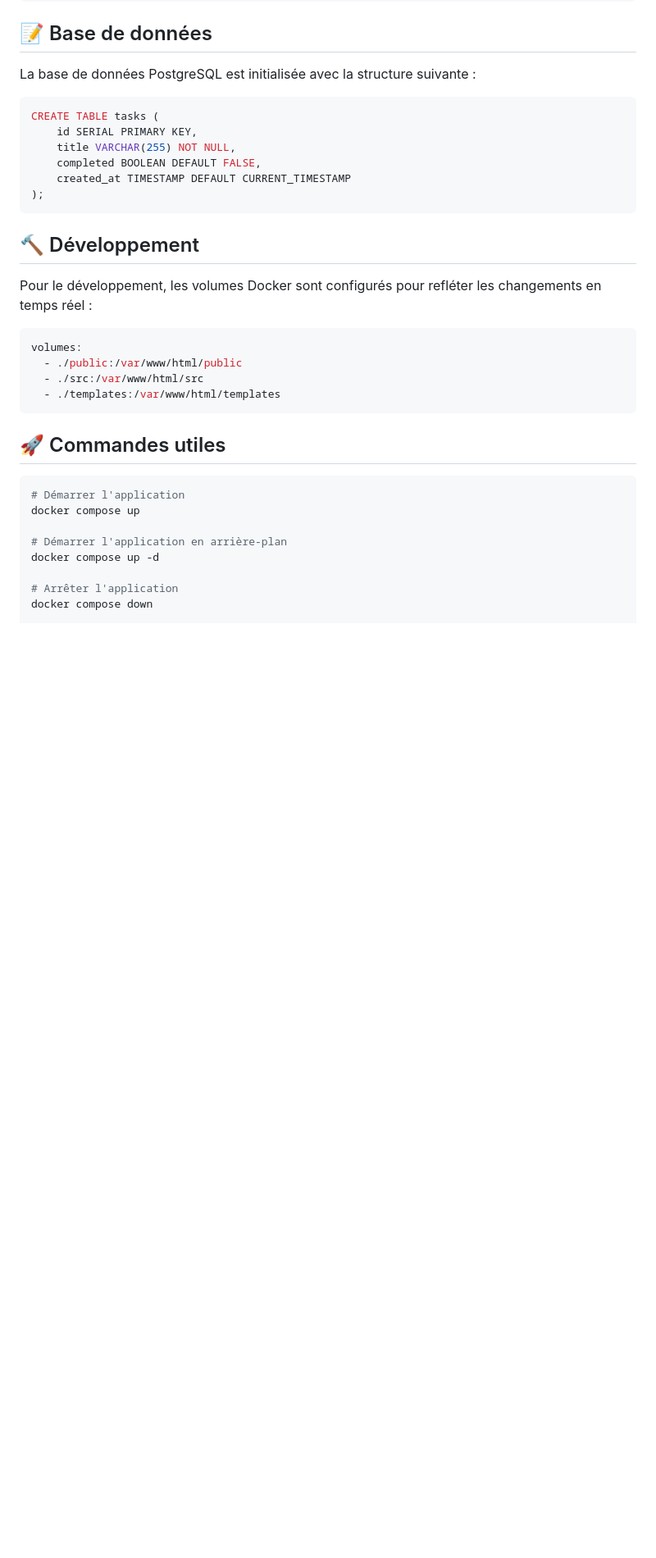
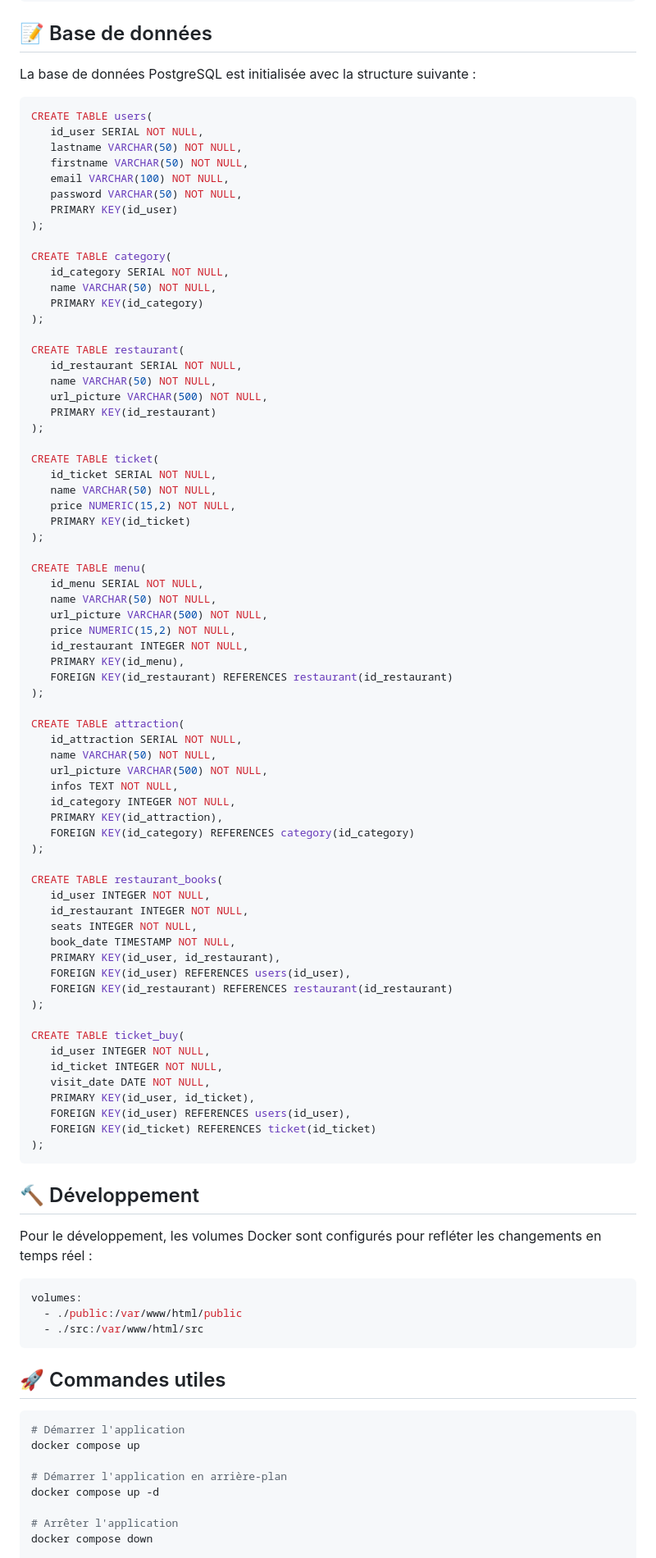
Before and after one commit to nathanremond/alfredopark, a Markdown page: README.md, the part around the change printed below. Shown: that part at 82% size. Drawn GitHub-style; blank space fills up the shorter version.

````diff
--- a/README.md
+++ b/README.md
@@ -86,11 +63,72 @@ environment:
 La base de données PostgreSQL est initialisée avec la structure suivante :
 
 ```sql
-CREATE TABLE tasks (
-    id SERIAL PRIMARY KEY,
-    title VARCHAR(255) NOT NULL,
-    completed BOOLEAN DEFAULT FALSE,
-    created_at TIMESTAMP DEFAULT CURRENT_TIMESTAMP
+CREATE TABLE users(
+   id_user SERIAL NOT NULL,
+   lastname VARCHAR(50) NOT NULL,
+   firstname VARCHAR(50) NOT NULL,
+   email VARCHAR(100) NOT NULL,
+   password VARCHAR(50) NOT NULL,
+   PRIMARY KEY(id_user)
+);
+
+CREATE TABLE category(
+   id_category SERIAL NOT NULL,
+   name VARCHAR(50) NOT NULL,
+   PRIMARY KEY(id_category)
+);
+
+CREATE TABLE restaurant(
+   id_restaurant SERIAL NOT NULL,
+   name VARCHAR(50) NOT NULL,
+   url_picture VARCHAR(500) NOT NULL,
+   PRIMARY KEY(id_restaurant)
+);
+
+CREATE TABLE ticket(
+   id_ticket SERIAL NOT NULL,
+   name VARCHAR(50) NOT NULL,
+   price NUMERIC(15,2) NOT NULL,
+   PRIMARY KEY(id_ticket)
+);
+
+CREATE TABLE menu(
+   id_menu SERIAL NOT NULL,
+   name VARCHAR(50) NOT NULL,
+   url_picture VARCHAR(500) NOT NULL,
+   price NUMERIC(15,2) NOT NULL,
+   id_restaurant INTEGER NOT NULL,
+   PRIMARY KEY(id_menu),
+   FOREIGN KEY(id_restaurant) REFERENCES restaurant(id_restaurant)
+);
+
+CREATE TABLE attraction(
+   id_attraction SERIAL NOT NULL,
+   name VARCHAR(50) NOT NULL,
+   url_picture VARCHAR(500) NOT NULL,
+   infos TEXT NOT NULL,
+   id_category INTEGER NOT NULL,
+   PRIMARY KEY(id_attraction),
+   FOREIGN KEY(id_category) REFERENCES category(id_category)
+);
+
+CREATE TABLE restaurant_books(
+   id_user INTEGER NOT NULL,
+   id_restaurant INTEGER NOT NULL,
+   seats INTEGER NOT NULL,
+   book_date TIMESTAMP NOT NULL,
+   PRIMARY KEY(id_user, id_restaurant),
+   FOREIGN KEY(id_user) REFERENCES users(id_user),
+   FOREIGN KEY(id_restaurant) REFERENCES restaurant(id_restaurant)
+);
+
+CREATE TABLE ticket_buy(
+   id_user INTEGER NOT NULL,
+   id_ticket INTEGER NOT NULL,
+   visit_date DATE NOT NULL,
+   PRIMARY KEY(id_user, id_ticket),
+   FOREIGN KEY(id_user) REFERENCES users(id_user),
+   FOREIGN KEY(id_ticket) REFERENCES ticket(id_ticket)
 );
 ```
 
@@ -102,7 +140,6 @@ Pour le développement, les volumes Docker sont configurés pour refléter les c
 volumes:
   - ./public:/var/www/html/public
   - ./src:/var/www/html/src
-  - ./templates:/var/www/html/templates
 ```
 
 ## 🚀 Commandes utiles
````
Also changed, not shown: other parts of README.md (+8 -39 lines).
